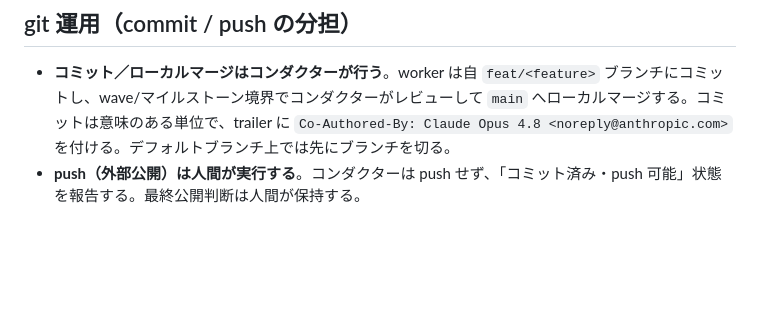
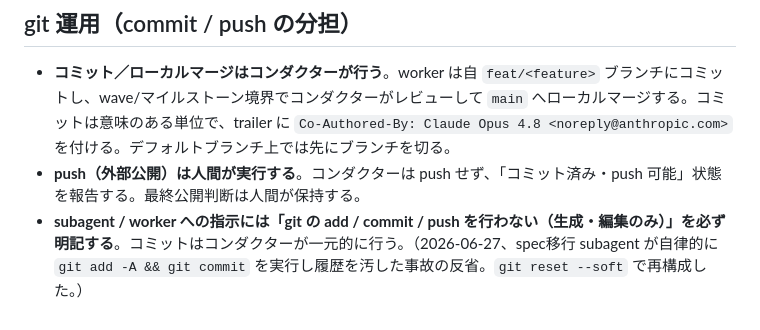
Before and after one commit to kumamoto-kouki/mitatete, a Markdown page: .kiro/steering/orchestration.md, the part around the change. GitHub-like rendering; blank space fills up the shorter version.

```diff
--- a/.kiro/steering/orchestration.md
+++ b/.kiro/steering/orchestration.md
@@ -67,3 +67,4 @@ Wave 2（並行可）:            model-router         diary-engine
 
 - **コミット／ローカルマージはコンダクターが行う**。worker は自 `feat/<feature>` ブランチにコミットし、wave/マイルストーン境界でコンダクターがレビューして `main` へローカルマージする。コミットは意味のある単位で、trailer に `Co-Authored-By: Claude Opus 4.8 <noreply@anthropic.com>` を付ける。デフォルトブランチ上では先にブランチを切る。
 - **push（外部公開）は人間が実行する**。コンダクターは push せず、「コミット済み・push 可能」状態を報告する。最終公開判断は人間が保持する。
+- **subagent / worker への指示には「git の add / commit / push を行わない（生成・編集のみ）」を必ず明記する**。コミットはコンダクターが一元的に行う。（2026-06-27、spec移行 subagent が自律的に `git add -A && git commit` を実行し履歴を汚した事故の反省。`git reset --soft` で再構成した。）
```
Also changed, not shown: .claude/reports/2026-06-27-bootstrap-and-orchestration.md (+1 -0 lines).
